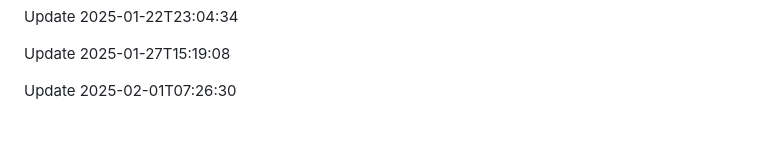
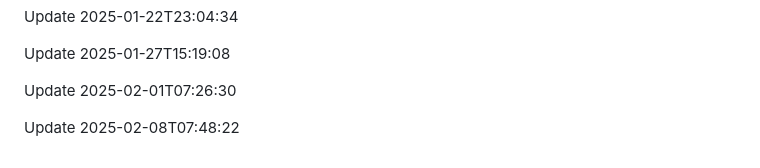
Before and after one commit to htiketun/python-messaging-suite, a Markdown page: README.md, the part around the change. Drawn GitHub-style; blank space fills up the shorter version.

```diff
--- a/README.md
+++ b/README.md
@@ -599,3 +599,5 @@ Update 2025-01-22T23:04:34
 Update 2025-01-27T15:19:08
 
 Update 2025-02-01T07:26:30
+
+Update 2025-02-08T07:48:22
```
